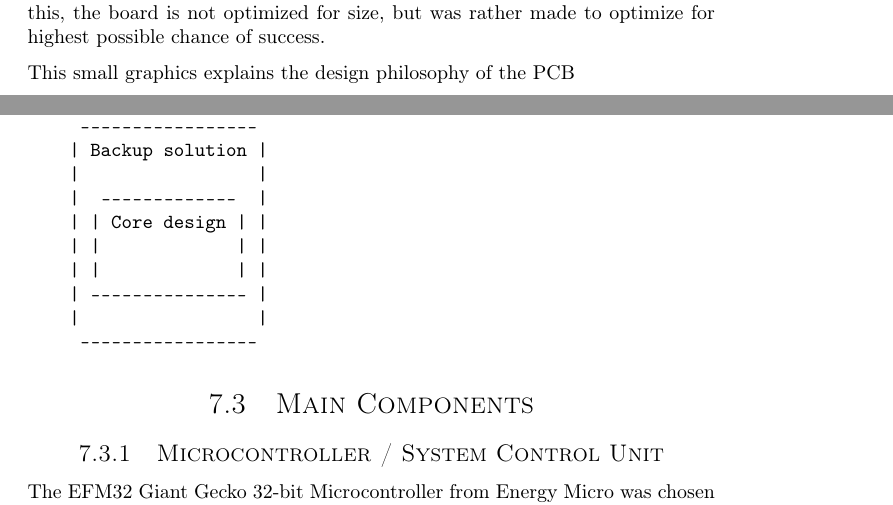
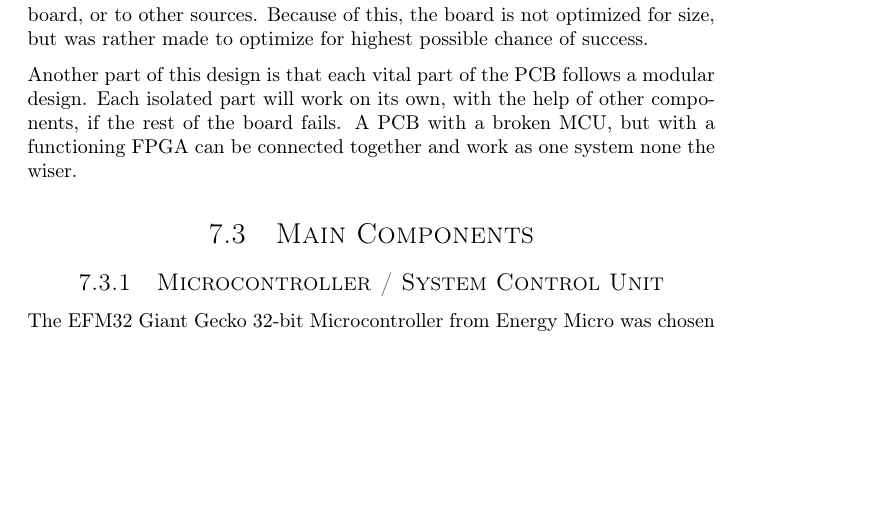
Before and after one commit to dmpro2014/report, a LaTeX thesis (report/main/report.tex, which reads report/pcb/pcb.tex): two parts of pages 24 and 25 of 27 before the commit and part of page 25 of 27 after it, the two joined at a grey line, cut so that both start at the same text, the shorter picture padded with empty space. Compiled offline with pdfLaTeX.

Commit message:
Rewrite design for redundancy part

```diff
--- a/report/pcb/pcb.tex
+++ b/report/pcb/pcb.tex
@@ -18,19 +20,9 @@ This is done by having jumpers on each section, which can be rerouted manually.
 That way each part can be connected to other parts of the board, or to other sources.
 Because of this, the board is not optimized for size, but was rather made to optimize for highest possible chance of success.
 
-This small graphics explains the design philosophy of the PCB
-\begin{verbatim}
-     -----------------
-    | Backup solution |
-    |                 |
-    |  -------------  |
-    | | Core design | |
-    | |             | |
-    | |             | |
-    | --------------- |
-    |                 |
-     -----------------
-\end{verbatim}
+Another part of this design is that each vital part of the PCB follows a modular design.
+Each isolated part will work on its own, with the help of other components, if the rest of the board fails.
+A PCB with a broken MCU, but with a functioning FPGA can be connected together and work as one system none the wiser.
 
 \section{Main Components}
 
```
Also changed, not shown: report/Makefile (added), report/pcb/pcb.tex (12 more changed lines).
